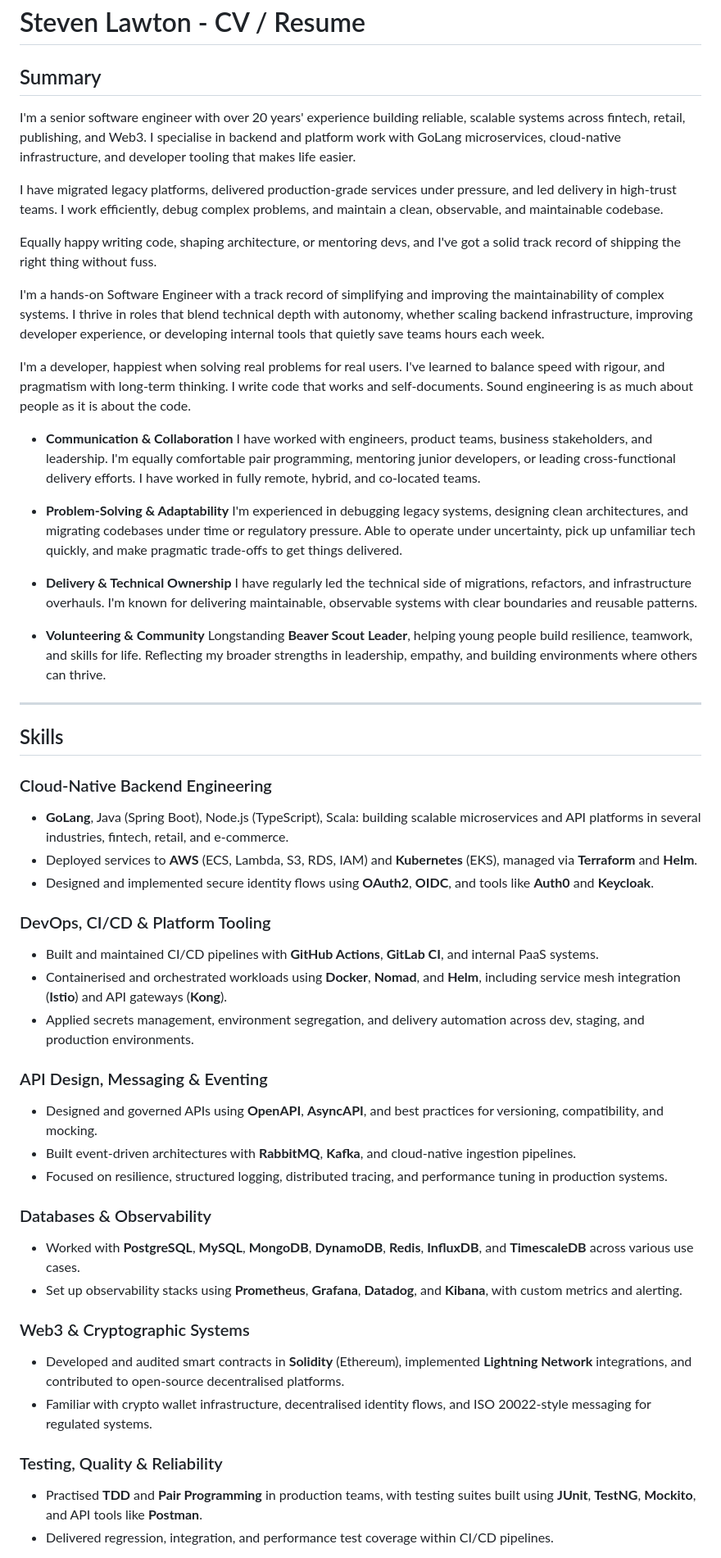
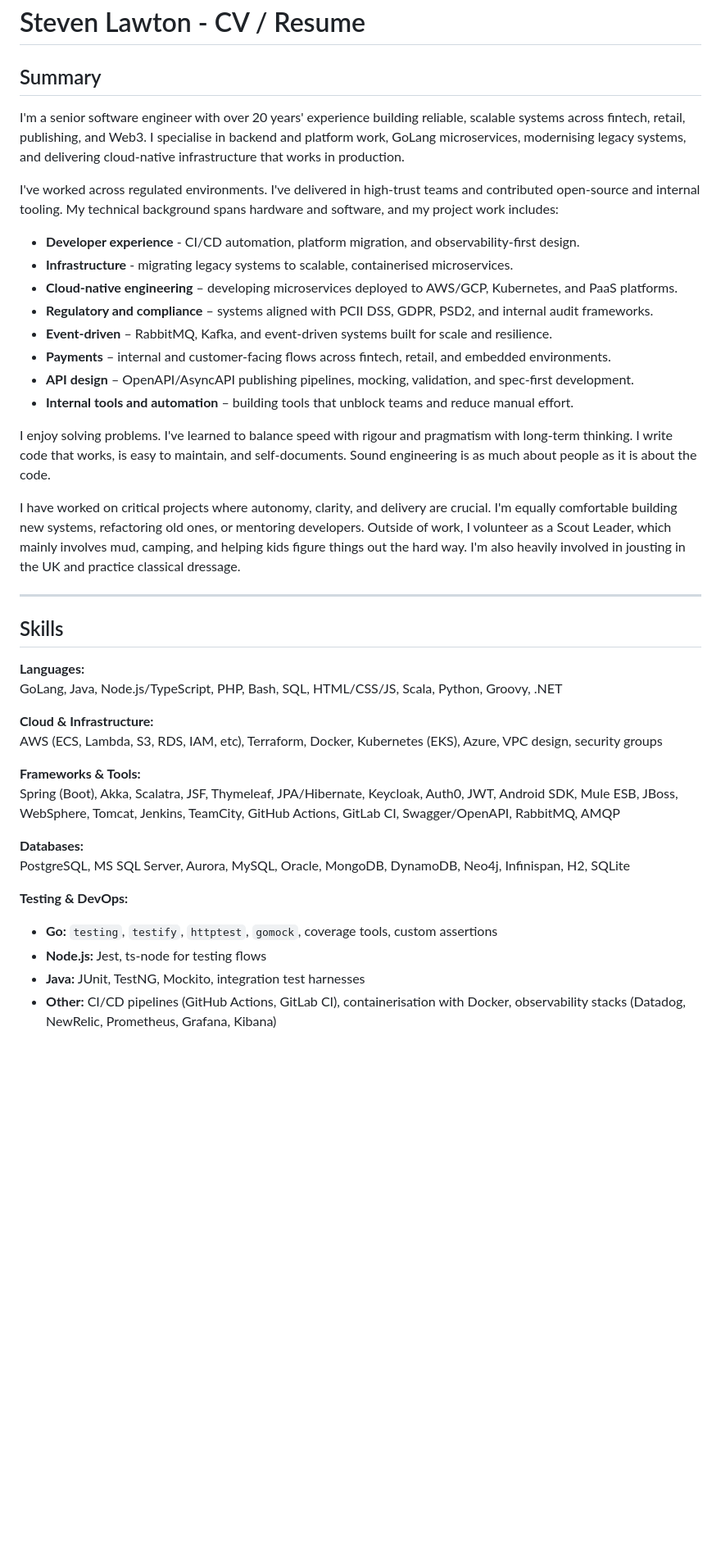
Before and after one commit to stevenlawton/stevenlawton, a Markdown page: CV.md, the part around the change printed below. Shown: that part at 82% size. Rendered like a GitHub page; blank space fills up the shorter version.

```diff
--- a/CV.md
+++ b/CV.md
@@ -1,58 +1,41 @@
 # Steven Lawton - CV / Resume
 ## Summary
-I'm a senior software engineer with over 20 years' experience building reliable, scalable systems across fintech, retail, publishing, and Web3. I specialise in backend and platform work with GoLang microservices,  cloud-native infrastructure, and developer tooling that makes life easier.
 
-I have migrated legacy platforms, delivered production-grade services under pressure, and led delivery in high-trust teams. I work efficiently, debug complex problems, and maintain a clean, observable, and maintainable codebase.
+I'm a senior software engineer with over 20 years' experience building reliable, scalable systems across fintech, retail, publishing, and Web3. I specialise in backend and platform work, GoLang microservices, modernising legacy systems, and delivering cloud-native infrastructure that works in production.
 
-Equally happy writing code, shaping architecture, or mentoring devs, and I've got a solid track record of shipping the right thing without fuss.
+I've worked across regulated environments. I've delivered in high-trust teams and contributed open-source and internal tooling. My technical background spans hardware and software, and my project work includes:
+- **Developer experience** - CI/CD automation, platform migration, and observability-first design.
+- **Infrastructure** - migrating legacy systems to scalable, containerised microservices.
+- **Cloud-native engineering** – developing microservices deployed to AWS/GCP, Kubernetes, and PaaS platforms.
+- **Regulatory and compliance** – systems aligned with PCII DSS, GDPR, PSD2, and internal audit frameworks.
+- **Event-driven** – RabbitMQ, Kafka, and event-driven systems built for scale and resilience.
+- **Payments** – internal and customer-facing flows across fintech, retail, and embedded environments.
+- **API design** – OpenAPI/AsyncAPI publishing pipelines, mocking, validation, and spec-first development.
+- **Internal tools and automation** – building tools that unblock teams and reduce manual effort.
 
-I'm a hands-on Software Engineer with a track record of simplifying and improving the maintainability of complex systems. I thrive in roles that blend technical depth with autonomy, whether scaling backend infrastructure, improving developer experience, or developing internal tools that quietly save teams hours each week.
+I enjoy solving problems. I've learned to balance speed with rigour and pragmatism with long-term thinking. I write code that works, is easy to maintain, and self-documents. Sound engineering is as much about people as it is about the code.
 
-I'm a developer, happiest when solving real problems for real users. I've learned to balance speed with rigour, and pragmatism with long-term thinking. I write code that works and self-documents. Sound engineering is as much about people as it is about the code.
-
-- **Communication & Collaboration** I have worked with engineers, product teams, business stakeholders, and leadership. I'm equally comfortable pair programming, mentoring junior developers, or leading cross-functional delivery efforts. I have worked in fully remote, hybrid, and co-located teams.
-
-- **Problem-Solving & Adaptability** I'm experienced in debugging legacy systems, designing clean architectures, and migrating codebases under time or regulatory pressure. Able to operate under uncertainty, pick up unfamiliar tech quickly, and make pragmatic trade-offs to get things delivered.
-
-- **Delivery & Technical Ownership** I have regularly led the technical side of migrations, refactors, and infrastructure overhauls. I'm known for delivering maintainable, observable systems with clear boundaries and reusable patterns.
-
-- **Volunteering & Community** Longstanding **Beaver Scout Leader**, helping young people build resilience, teamwork, and skills for life. Reflecting my broader strengths in leadership, empathy, and building environments where others can thrive.
+I have worked on critical projects where autonomy, clarity, and delivery are crucial. I'm equally comfortable building new systems, refactoring old ones, or mentoring developers. Outside of work, I volunteer as a  Scout Leader, which mainly involves mud, camping, and helping kids figure things out the hard way. I'm also heavily involved in jousting in the UK and practice classical dressage.
 
 ***
 
 ## Skills
-### Cloud-Native Backend Engineering
-- **GoLang**, Java (Spring Boot), Node.js (TypeScript), Scala: building scalable microservices and API platforms in several industries, fintech, retail, and e-commerce.
-- Deployed services to **AWS** (ECS, Lambda, S3, RDS, IAM) and **Kubernetes** (EKS), managed via **Terraform** and **Helm**.
-- Designed and implemented secure identity flows using **OAuth2**, **OIDC**, and tools like **Auth0** and **Keycloak**.
 
-### DevOps, CI/CD & Platform Tooling
-- Built and maintained CI/CD pipelines with **GitHub Actions**, **GitLab CI**, and internal PaaS systems.
-- Containerised and orchestrated workloads using **Docker**, **Nomad**, and **Helm**, including service mesh
-  integration (**Istio**) and API gateways (**Kong**).
-- Applied secrets management, environment segregation, and delivery automation across dev, staging, and production
-  environments.
+**Languages:**
+GoLang, Java, Node.js/TypeScript, PHP, Bash, SQL, HTML/CSS/JS, Scala, Python, Groovy, .NET
 
-### API Design, Messaging & Eventing
-- Designed and governed APIs using **OpenAPI**, **AsyncAPI**, and best practices for versioning, compatibility, and
-  mocking.
-- Built event-driven architectures with **RabbitMQ**, **Kafka**, and cloud-native ingestion pipelines.
-- Focused on resilience, structured logging, distributed tracing, and performance tuning in production systems.
+**Cloud & Infrastructure:**
+AWS (ECS, Lambda, S3, RDS, IAM, etc), Terraform, Docker, Kubernetes (EKS), Azure, VPC design, security groups
 
-### Databases & Observability
-- Worked with **PostgreSQL**, **MySQL**, **MongoDB**, **DynamoDB**, **Redis**, **InfluxDB**, and **TimescaleDB** across
-  various use cases.
-- Set up observability stacks using **Prometheus**, **Grafana**, **Datadog**, and **Kibana**, with custom metrics and
-  alerting.
+**Frameworks & Tools:**
+Spring (Boot), Akka, Scalatra, JSF, Thymeleaf, JPA/Hibernate, Keycloak, Auth0, JWT, Android SDK, Mule ESB, JBoss, WebSphere, Tomcat, Jenkins, TeamCity, GitHub Actions, GitLab CI, Swagger/OpenAPI, RabbitMQ, AMQP
 
-### Web3 & Cryptographic Systems
-- Developed and audited smart contracts in **Solidity** (Ethereum), implemented **Lightning Network** integrations, and
-  contributed to open-source decentralised platforms.
-- Familiar with crypto wallet infrastructure, decentralised identity flows, and ISO 20022-style messaging for regulated
-  systems.
+**Databases:**
+PostgreSQL, MS SQL Server, Aurora, MySQL, Oracle, MongoDB, DynamoDB, Neo4j, Infinispan, H2, SQLite
 
-### Testing, Quality & Reliability
-- Practised **TDD** and **Pair Programming** in production teams, with testing suites built using **JUnit**, **TestNG**,
-  **Mockito**, and API tools like **Postman**.
-- Delivered regression, integration, and performance test coverage within CI/CD pipelines.
+**Testing & DevOps:**
+- **Go:** `testing`, `testify`, `httptest`, `gomock`, coverage tools, custom assertions
+- **Node.js:** Jest, ts-node for testing flows
+- **Java:** JUnit, TestNG, Mockito, integration test harnesses
+- **Other:** CI/CD pipelines (GitHub Actions, GitLab CI), containerisation with Docker, observability stacks (Datadog, NewRelic, Prometheus, Grafana, Kibana)
 
```
Also changed, not shown: other parts of CV.md (+101 -189 lines).
